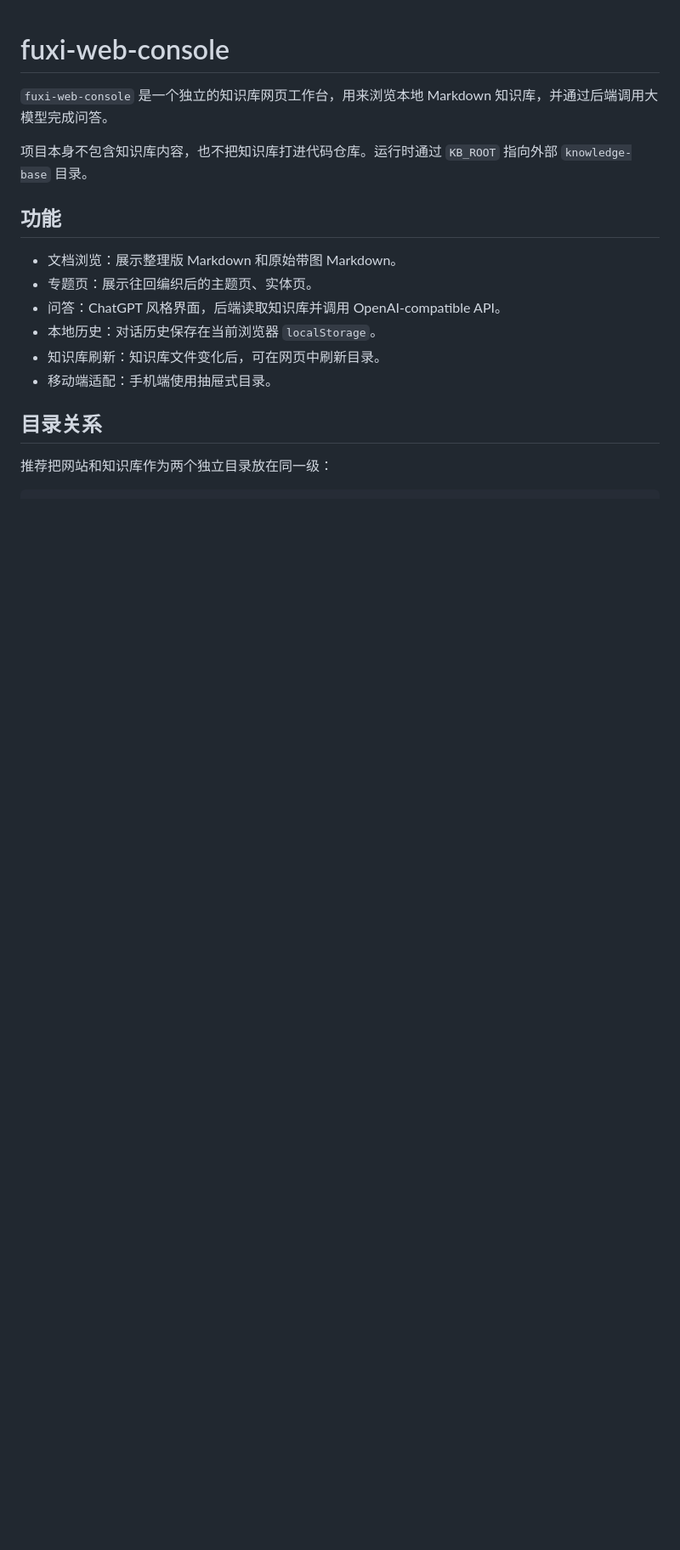
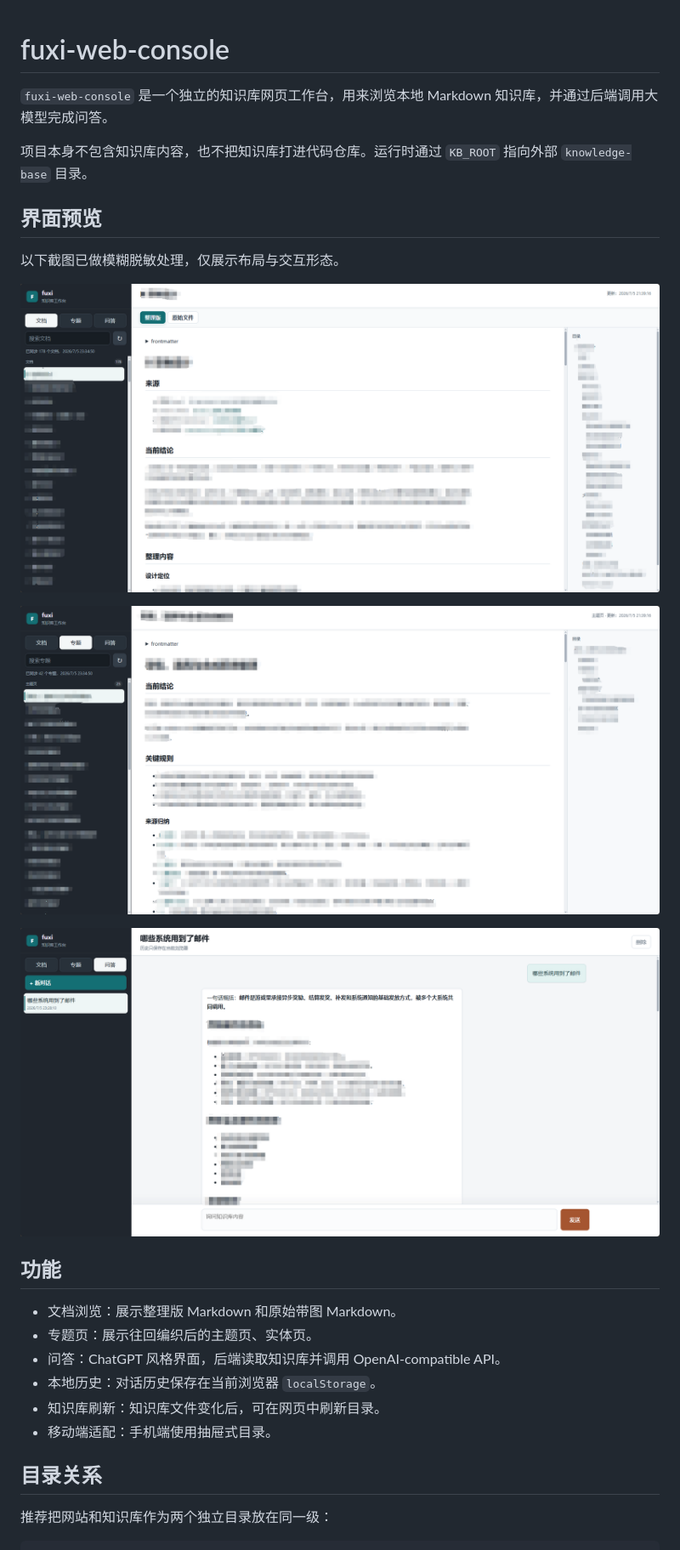
Before and after one commit to LiZhiWeiGZ/fuxi-web-console, a Markdown page: README.md, the part around the change. Shown: that part at 85% size. Drawn GitHub-style; pictures changed too: answer.png (added), document.png (added), theme.png (added); blank space fills up the shorter version.

Commit message:
Add preview images

```diff
--- a/README.md
+++ b/README.md
@@ -3,6 +3,16 @@
 `fuxi-web-console` 是一个独立的知识库网页工作台，用来浏览本地 Markdown 知识库，并通过后端调用大模型完成问答。
 
 项目本身不包含知识库内容，也不把知识库打进代码仓库。运行时通过 `KB_ROOT` 指向外部 `knowledge-base` 目录。
+
+## 界面预览
+
+以下截图已做模糊脱敏处理，仅展示布局与交互形态。
+
+![文档浏览](document.png)
+
+![专题页](theme.png)
+
+![知识库问答](answer.png)
 
 ## 功能
 
```
